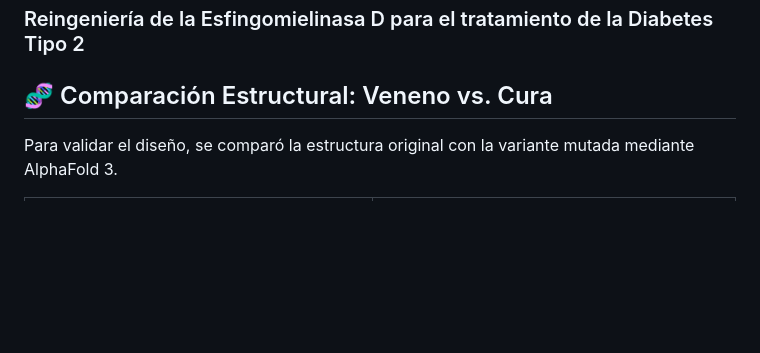
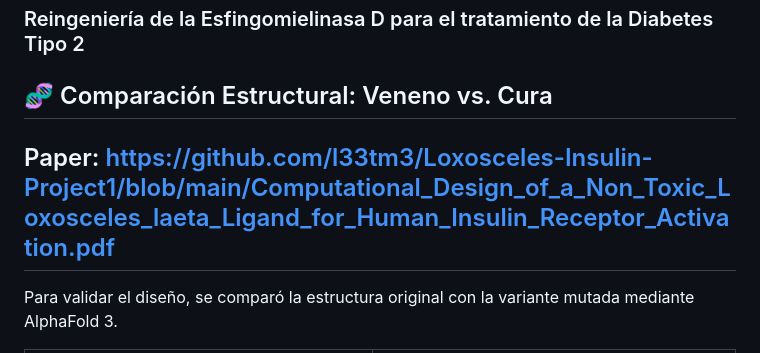
Before and after one commit to l33tm3/Loxosceles-Insulin-Project1, a Markdown page: README.md, the part around the change. Rendered like a GitHub page; blank space fills up the shorter version.

Commit message:
Paper LaTex

```diff
--- a/README.md
+++ b/README.md
@@ -2,6 +2,8 @@
 ### Reingeniería de la Esfingomielinasa D para el tratamiento de la Diabetes Tipo 2
 
 ## 🧬 Comparación Estructural: Veneno vs. Cura
+
+## Paper: https://github.com/l33tm3/Loxosceles-Insulin-Project1/blob/main/Computational_Design_of_a_Non_Toxic_Loxosceles_laeta_Ligand_for_Human_Insulin_Receptor_Activation.pdf
 
 Para validar el diseño, se comparó la estructura original con la variante mutada mediante AlphaFold 3.
 
```
